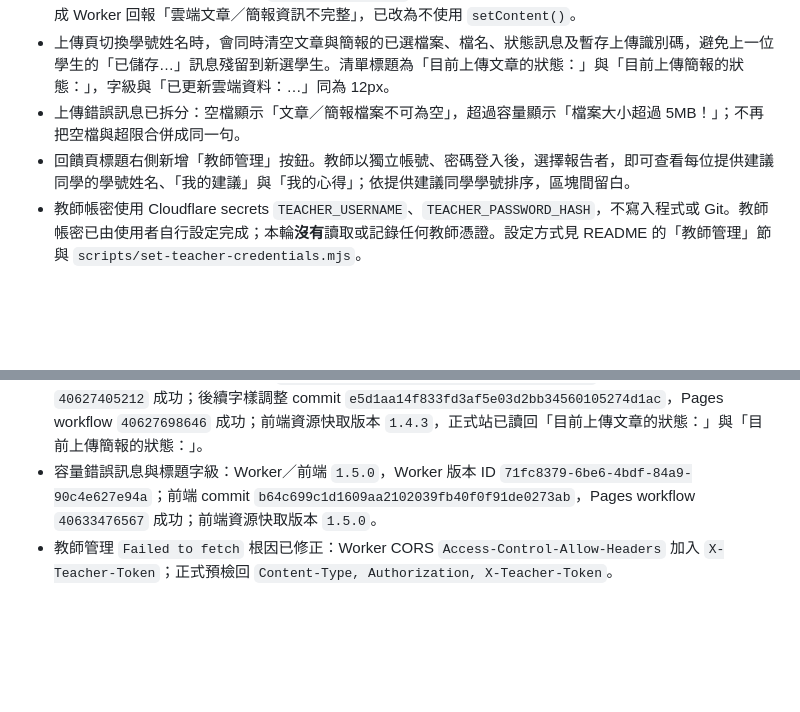
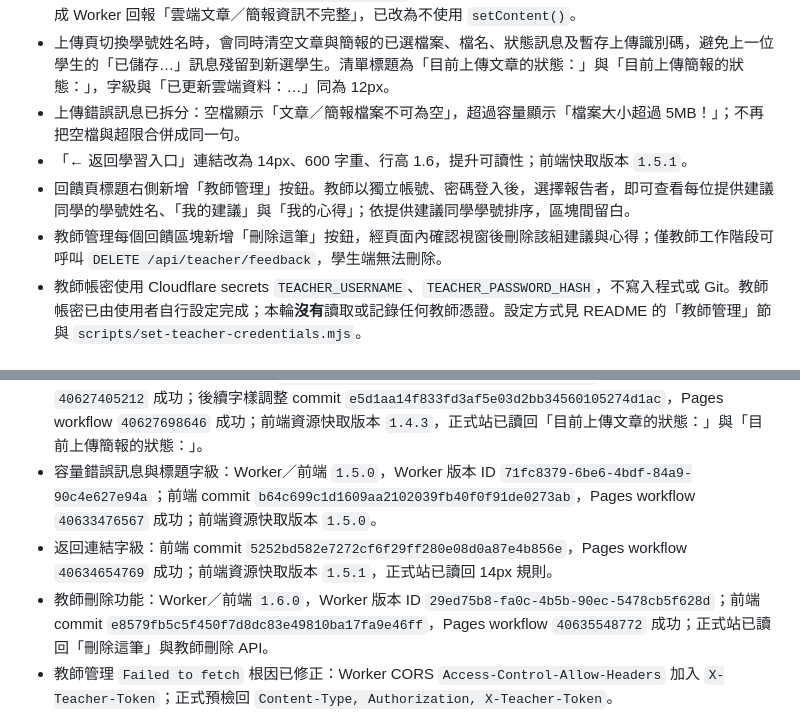
Before and after one commit to fricachai/seminar-feedback-1151, a Markdown page: OPENCODE_HANDOFF.md, 2 parts joined by grey strips. Drawn GitHub-style; blank space fills up the shorter version.

Commit message:
Record teacher delete release

```diff
--- a/OPENCODE_HANDOFF.md
+++ b/OPENCODE_HANDOFF.md
@@ -10,7 +10,9 @@
 - 上傳文章或簡報再次上傳時，會覆蓋同一位同學先前的同類檔案，只保留最新一份；Apps Script 端採「先建立新檔，成功後把舊檔移至垃圾桶」，Worker 會停用該生舊索引，避免目錄出現兩三份同類檔案。**正式橋接已更新至版本 7**；先前版本 6 使用 `File.setContent()` 覆寫，會讓 Drive 檔案的 MIME／大小資訊不完整，造成 Worker 回報「雲端文章／簡報資訊不完整」，已改為不使用 `setContent()`。
 - 上傳頁切換學號姓名時，會同時清空文章與簡報的已選檔案、檔名、狀態訊息及暫存上傳識別碼，避免上一位學生的「已儲存…」訊息殘留到新選學生。清單標題為「目前上傳文章的狀態：」與「目前上傳簡報的狀態：」，字級與「已更新雲端資料：…」同為 12px。
 - 上傳錯誤訊息已拆分：空檔顯示「文章／簡報檔案不可為空」，超過容量顯示「檔案大小超過 5MB！」；不再把空檔與超限合併成同一句。
+- 「← 返回學習入口」連結改為 14px、600 字重、行高 1.6，提升可讀性；前端快取版本 `1.5.1`。
 - 回饋頁標題右側新增「教師管理」按鈕。教師以獨立帳號、密碼登入後，選擇報告者，即可查看每位提供建議同學的學號姓名、「我的建議」與「我的心得」；依提供建議同學學號排序，區塊間留白。
+- 教師管理每個回饋區塊新增「刪除這筆」按鈕，經頁面內確認視窗後刪除該組建議與心得；僅教師工作階段可呼叫 `DELETE /api/teacher/feedback`，學生端無法刪除。
 - 教師帳密使用 Cloudflare secrets `TEACHER_USERNAME`、`TEACHER_PASSWORD_HASH`，不寫入程式或 Git。教師帳密已由使用者自行設定完成；本輪**沒有**讀取或記錄任何教師憑證。設定方式見 README 的「教師管理」節與 `scripts/set-teacher-credentials.mjs`。
 
 ### 本輪部署與驗證
@@ -21,6 +23,8 @@
 - 切換身分狀態殘留修正：前端 commit `33e7e7eda3beca6b581662df7b8390d3d52eb946`，Pages workflow `40627162535` 成功；前端資源快取版本 `1.4.1`，Worker 仍為 `1.4.0`。
 - 上傳清單標題修正：前端 commit `19010b908b9e8ce0895e9ddbcf48ecc2a04fe512`，Pages workflow `40627405212` 成功；後續字樣調整 commit `e5d1aa14f833fd3af5e03d2bb34560105274d1ac`，Pages workflow `40627698646` 成功；前端資源快取版本 `1.4.3`，正式站已讀回「目前上傳文章的狀態：」與「目前上傳簡報的狀態：」。
 - 容量錯誤訊息與標題字級：Worker／前端 `1.5.0`，Worker 版本 ID `71fc8379-6be6-4bdf-84a9-90c4e627e94a`；前端 commit `b64c699c1d1609aa2102039fb40f0f91de0273ab`，Pages workflow `40633476567` 成功；前端資源快取版本 `1.5.0`。
+- 返回連結字級：前端 commit `5252bd582e7272cf6f29ff280e08d0a87e4b856e`，Pages workflow `40634654769` 成功；前端資源快取版本 `1.5.1`，正式站已讀回 14px 規則。
+- 教師刪除功能：Worker／前端 `1.6.0`，Worker 版本 ID `29ed75b8-fa0c-4b5b-90ec-5478cb5f628d`；前端 commit `e8579fb5c5f450f7d8dc83e49810ba17fa9e46ff`，Pages workflow `40635548772` 成功；正式站已讀回「刪除這筆」與教師刪除 API。
 - 教師管理 `Failed to fetch` 根因已修正：Worker CORS `Access-Control-Allow-Headers` 加入 `X-Teacher-Token`；正式預檢回 `Content-Type, Authorization, X-Teacher-Token`。
 - 正式站 `index.html`、`app.js`、`config.js`、`favicon.svg` SHA-256 與提交一致；`styles.css` 僅結尾 CRLF／LF 差異，內容相同。
 - 本機 `npm run check` 通過；`SEMINAR_TEST_SKIP_SYNC=1 npm test` **36／36 通過**，含建議／心得雙欄、只填心得、3,000 字邊界、公開讀取不含內容、查看建議匿名性、填寫進度、教師登入／登出、CORS 教師標頭、上傳覆蓋與格式汰換。
```
Also changed, not shown: task_retrieval.md (+2 -1 lines).
